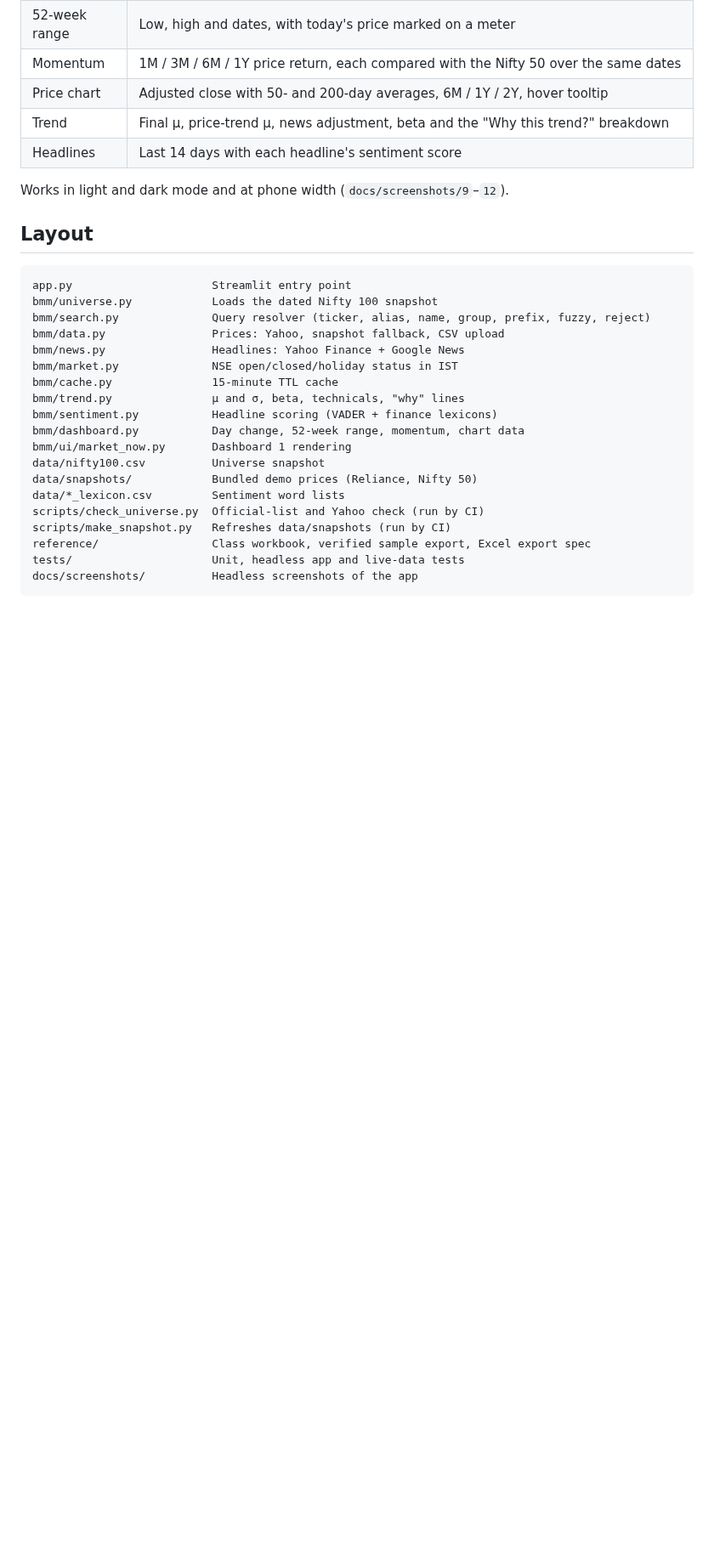
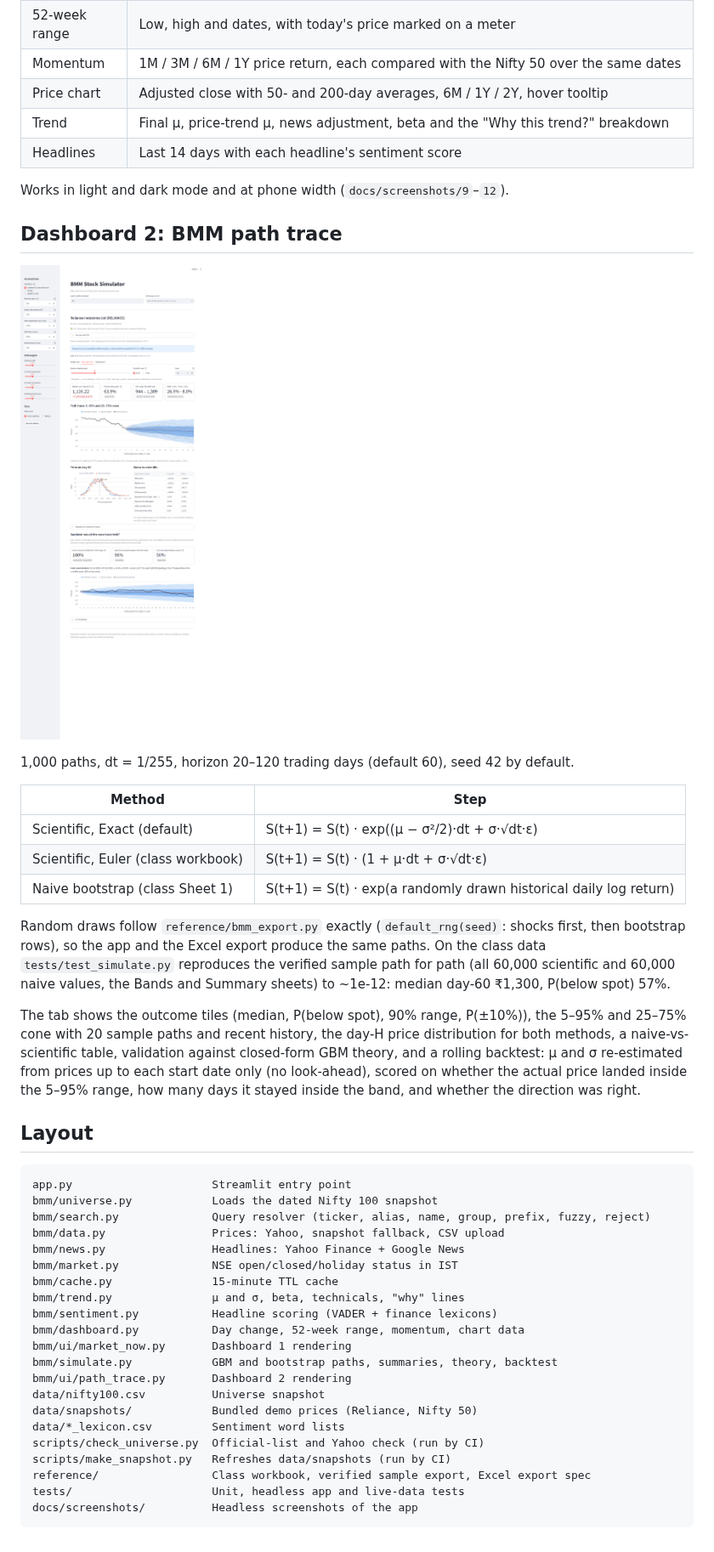
Before and after one commit to aaryeshk/bmm-stock-simulator, a Markdown page: README.md, the part around one of its changes. Shown at 85% size. Rendered like a GitHub page; pictures changed too: docs/screenshots/13_path_trace_light.png (added); blank space fills up the shorter version.

````diff
--- a/README.md
+++ b/README.md
@@ -105,6 +105,31 @@ editable in the sidebar.
 
 Works in light and dark mode and at phone width (`docs/screenshots/9`–`12`).
 
+## Dashboard 2: BMM path trace
+
+![BMM path trace](docs/screenshots/13_path_trace_light.png)
+
+1,000 paths, dt = 1/255, horizon 20–120 trading days (default 60), seed 42 by default.
+
+| Method | Step |
+|---|---|
+| Scientific, Exact (default) | S(t+1) = S(t) · exp((μ − σ²/2)·dt + σ·√dt·ε) |
+| Scientific, Euler (class workbook) | S(t+1) = S(t) · (1 + μ·dt + σ·√dt·ε) |
+| Naive bootstrap (class Sheet 1) | S(t+1) = S(t) · exp(a randomly drawn historical daily log return) |
+
+Random draws follow `reference/bmm_export.py` exactly (`default_rng(seed)`: shocks first, then
+bootstrap rows), so the app and the Excel export produce the same paths. On the class data
+`tests/test_simulate.py` reproduces the verified sample path for path (all 60,000 scientific
+and 60,000 naive values, the Bands and Summary sheets) to ~1e-12: median day-60 ₹1,300,
+P(below spot) 57%.
+
+The tab shows the outcome tiles (median, P(below spot), 90% range, P(±10%)), the 5–95% and
+25–75% cone with 20 sample paths and recent history, the day-H price distribution for both
+methods, a naive-vs-scientific table, validation against closed-form GBM theory, and a rolling
+backtest: μ and σ re-estimated from prices up to each start date only (no look-ahead), scored on
+whether the actual price landed inside the 5–95% range, how many days it stayed inside the
+band, and whether the direction was right.
+
 ## Layout
 
 ```
@@ -119,6 +144,8 @@ bmm/trend.py               μ and σ, beta, technicals, "why" lines
 bmm/sentiment.py           Headline scoring (VADER + finance lexicons)
 bmm/dashboard.py           Day change, 52-week range, momentum, chart data
 bmm/ui/market_now.py       Dashboard 1 rendering
+bmm/simulate.py            GBM and bootstrap paths, summaries, theory, backtest
+bmm/ui/path_trace.py       Dashboard 2 rendering
 data/nifty100.csv          Universe snapshot
 data/snapshots/            Bundled demo prices (Reliance, Nifty 50)
 data/*_lexicon.csv         Sentiment word lists
````
Also changed, not shown: other parts of README.md (+1 -1 lines), docs/screenshots/13_path_trace_dark.png (added), docs/screenshots/14_cone_hover.png (added), 6 other files.
